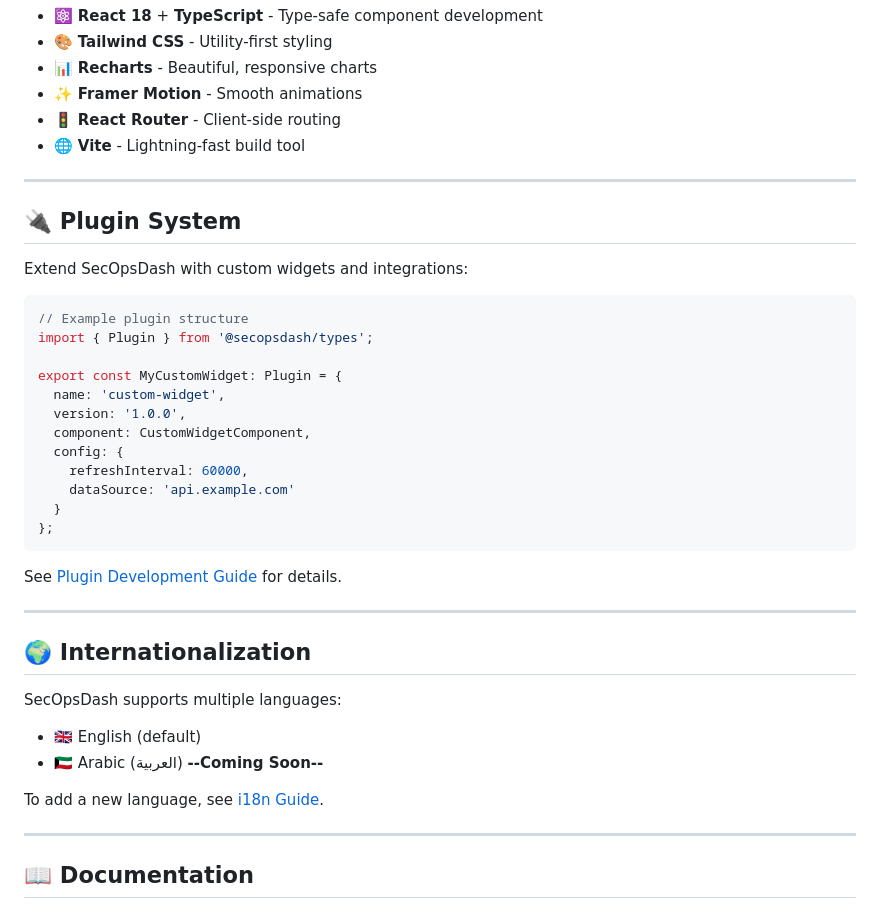
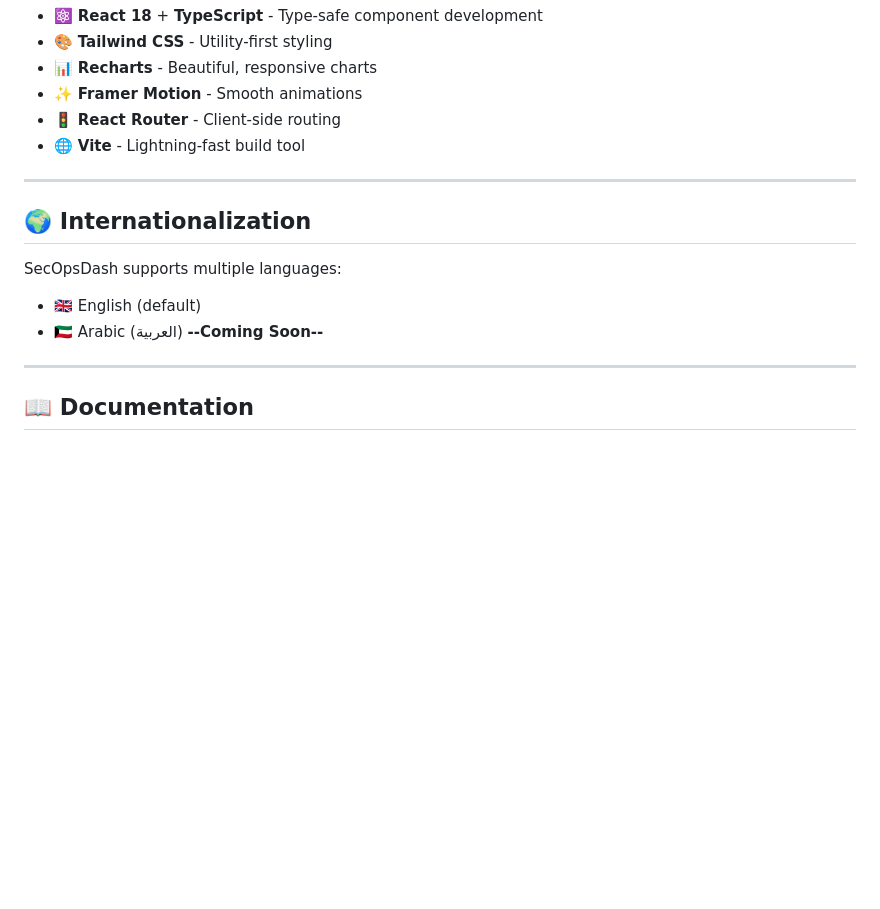
Before and after one commit to SiteQ8/secopsdash, a Markdown page: README.md, the part around the change. GitHub-like rendering; blank space fills up the shorter version.

Commit message:
Update README.md
Signed-off-by: Ali AlEnezi <site@hotmail.com>

````diff
--- a/README.md
+++ b/README.md
@@ -164,37 +164,12 @@ Built with modern web technologies:
 
 ---
 
-## 🔌 Plugin System
-
-Extend SecOpsDash with custom widgets and integrations:
-
-```typescript
-// Example plugin structure
-import { Plugin } from '@secopsdash/types';
-
-export const MyCustomWidget: Plugin = {
-  name: 'custom-widget',
-  version: '1.0.0',
-  component: CustomWidgetComponent,
-  config: {
-    refreshInterval: 60000,
-    dataSource: 'api.example.com'
-  }
-};
-```
-
-See [Plugin Development Guide](docs/plugins.md) for details.
-
----
-
 ## 🌍 Internationalization
 
 SecOpsDash supports multiple languages:
 
 - 🇬🇧 English (default)
 - 🇰🇼 Arabic (العربية) **--Coming Soon--**
-
-To add a new language, see [i18n Guide](docs/i18n.md).
 
 ---
 
````
